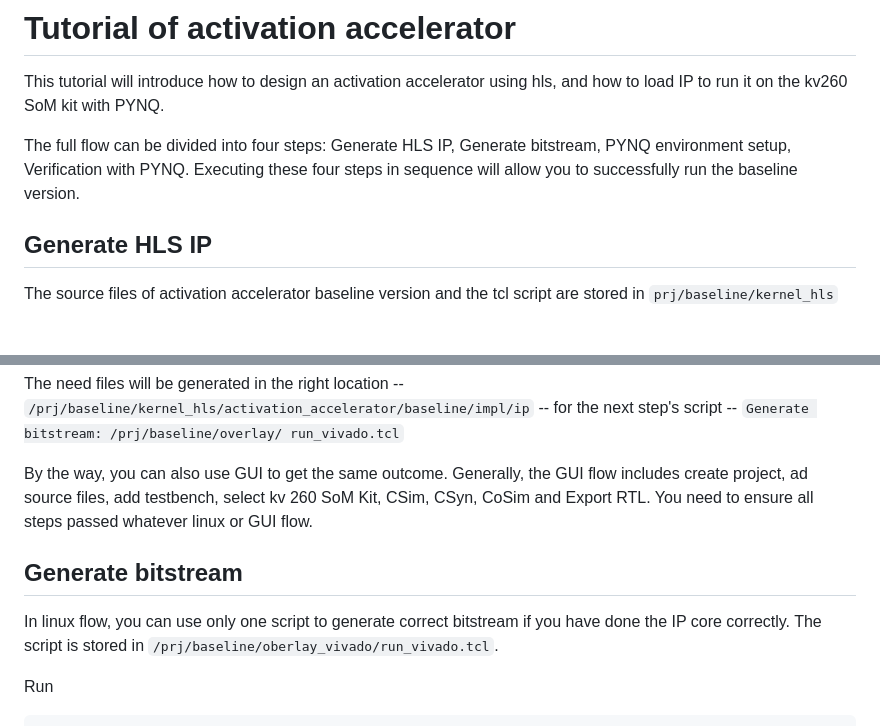
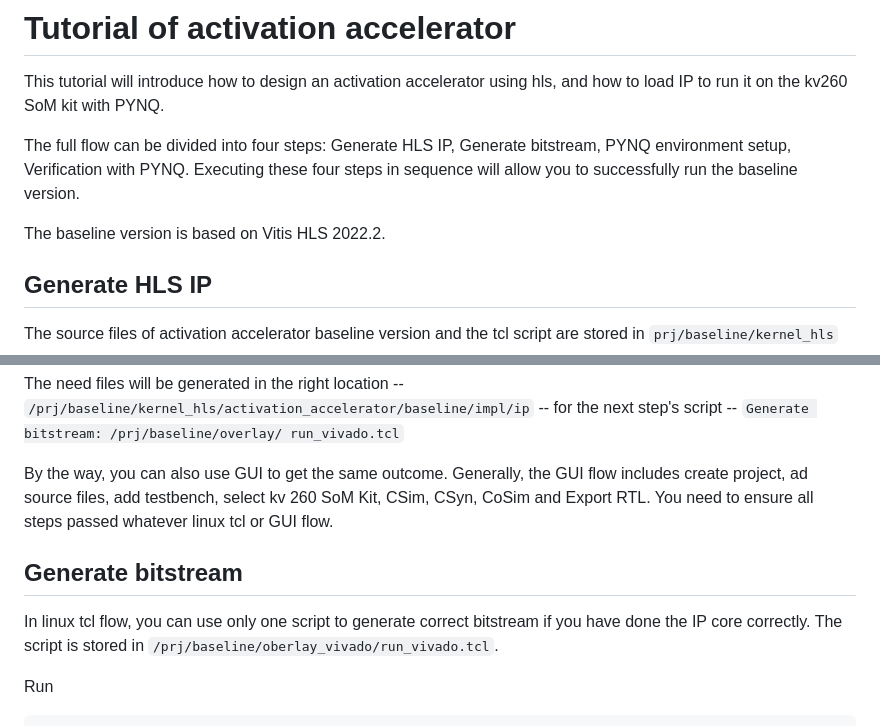
Before and after one commit to ZHAODONG-LYU/activation_accelerator_tutorial, a Markdown page: tutorial/tutorial_activation_accelerator_linux.md, 2 parts joined by grey strips. GitHub-like rendering; blank space fills up the shorter version.

Commit message:
add some description

```diff
--- a/tutorial/tutorial_activation_accelerator_linux.md
+++ b/tutorial/tutorial_activation_accelerator_linux.md
@@ -4,6 +4,8 @@ This tutorial will introduce how to design an activation accelerator using hls,
 
 The full flow can be divided into four steps: Generate HLS IP, Generate bitstream, PYNQ environment setup, Verification with PYNQ.
 Executing these four steps in sequence will allow you to successfully run the baseline version.
+
+The baseline version is based on Vitis HLS 2022.2.
 
 ## Generate HLS IP
 
@@ -42,11 +44,11 @@ vitis_hls -f run_hls.tcl
 The need files will be generated in the right location -- `/prj/baseline/kernel_hls/activation_accelerator/baseline/impl/ip` -- for the next step's script -- `Generate bitstream: /prj/baseline/overlay/ run_vivado.tcl`
 
 By the way, you can also use GUI to get the same outcome. Generally, the GUI flow includes create project, ad source files, add testbench, select kv 260 SoM Kit, CSim, CSyn, CoSim and Export RTL.
-You need to ensure all steps passed whatever linux or GUI flow.
+You need to ensure all steps passed whatever linux tcl or GUI flow.
 
 ## Generate bitstream
 
-In linux flow, you can use only one script to generate correct bitstream if you have done the IP core correctly. The script is stored in `/prj/baseline/oberlay_vivado/run_vivado.tcl`.
+In linux tcl flow, you can use only one script to generate correct bitstream if you have done the IP core correctly. The script is stored in `/prj/baseline/oberlay_vivado/run_vivado.tcl`.
 
 Run
 
```
